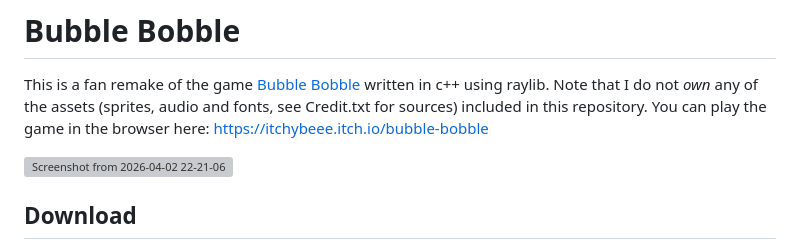
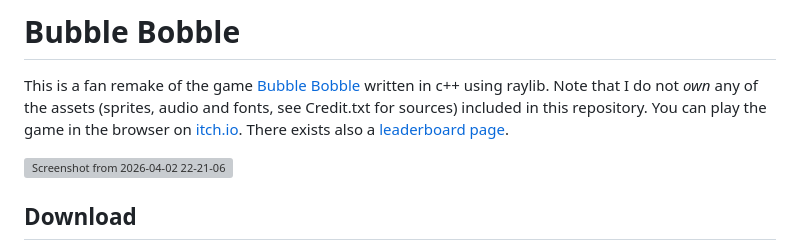
Before and after one commit to Gitionia/BubbleBobbleRaylib, a Markdown page: README.md, the part around the change. GitHub-like rendering; grey boxes are pictures that could not be loaded.

Commit message:
Added link to leaderboard page in readme

```diff
--- a/README.md
+++ b/README.md
@@ -1,7 +1,8 @@
 # Bubble Bobble
 This is a fan remake of the game [Bubble Bobble](https://en.wikipedia.org/wiki/Bubble_Bobble_(video_game)) written in c++ using raylib.
 Note that I do not *own* any of the assets (sprites, audio and fonts, see Credit.txt for sources) included in this repository.
-You can play the game in the browser here: https://itchybeee.itch.io/bubble-bobble
+You can play the game in the browser on [itch.io](https://itchybeee.itch.io/bubble-bobble).
+There exists also a [leaderboard page](https://gitionia.github.io/bubble-bobble-raylib-online/leaderboard/).
 
 <img width="2104" height="1794" alt="Screenshot from 2026-04-02 22-21-06" src="https://github.com/user-attachments/assets/b324bfe6-dc68-4899-8111-191c58f141e6" />
 
```
